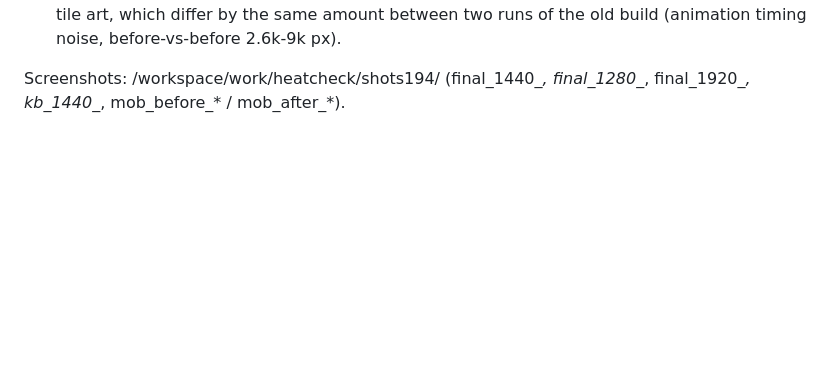
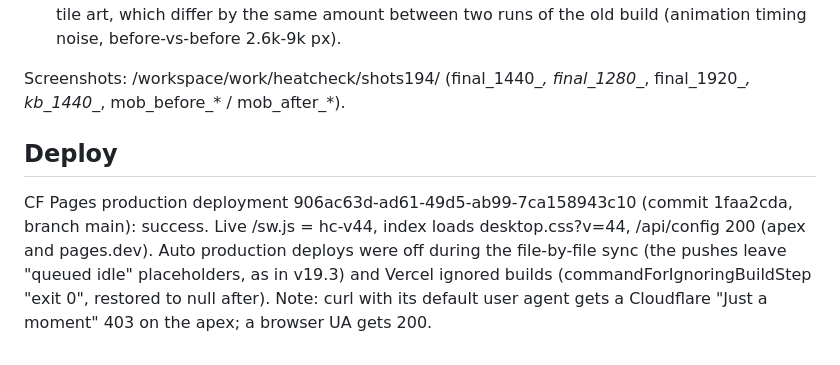
Before and after one commit to velvetthunder15/heat-check, a Markdown page: docs/BUILD_LOG_v19_4.md, the part around the change. Drawn GitHub-style; blank space fills up the shorter version.

Commit message:
github: docs/BUILD_LOG_v19_4.md

```diff
--- a/docs/BUILD_LOG_v19_4.md
+++ b/docs/BUILD_LOG_v19_4.md
@@ -66,3 +66,6 @@ Space/Enter on the focused ring already worked (intro.js), untouched.
 
 Screenshots: /workspace/work/heatcheck/shots194/ (final_1440_*, final_1280_*, final_1920_*, kb_1440_*,
 mob_before_* / mob_after_*).
+
+## Deploy
+CF Pages production deployment 906ac63d-ad61-49d5-ab99-7ca158943c10 (commit 1faa2cda, branch main): success. Live /sw.js = hc-v44, index loads desktop.css?v=44, /api/config 200 (apex and pages.dev). Auto production deploys were off during the file-by-file sync (the pushes leave "queued idle" placeholders, as in v19.3) and Vercel ignored builds (commandForIgnoringBuildStep "exit 0", restored to null after). Note: curl with its default user agent gets a Cloudflare "Just a moment" 403 on the apex; a browser UA gets 200.
```
